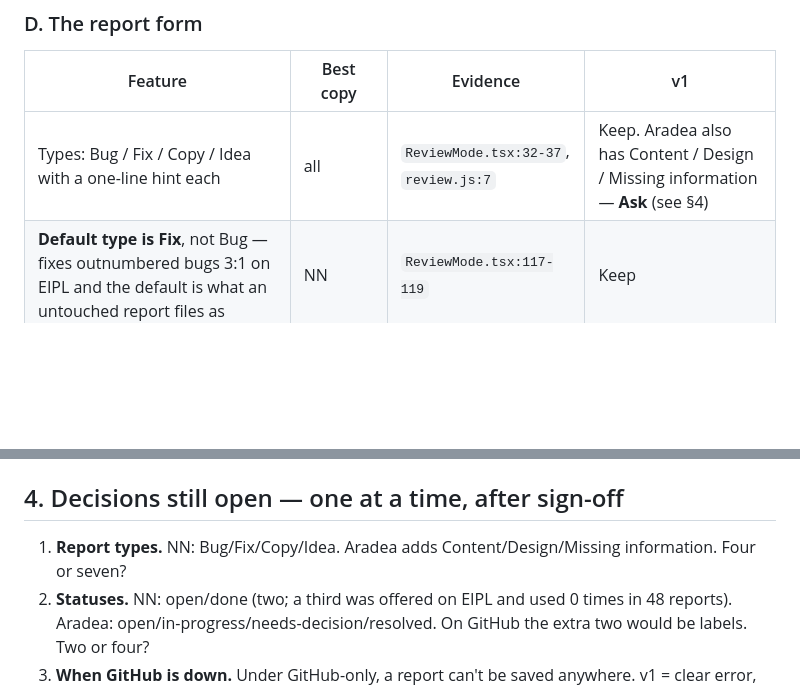
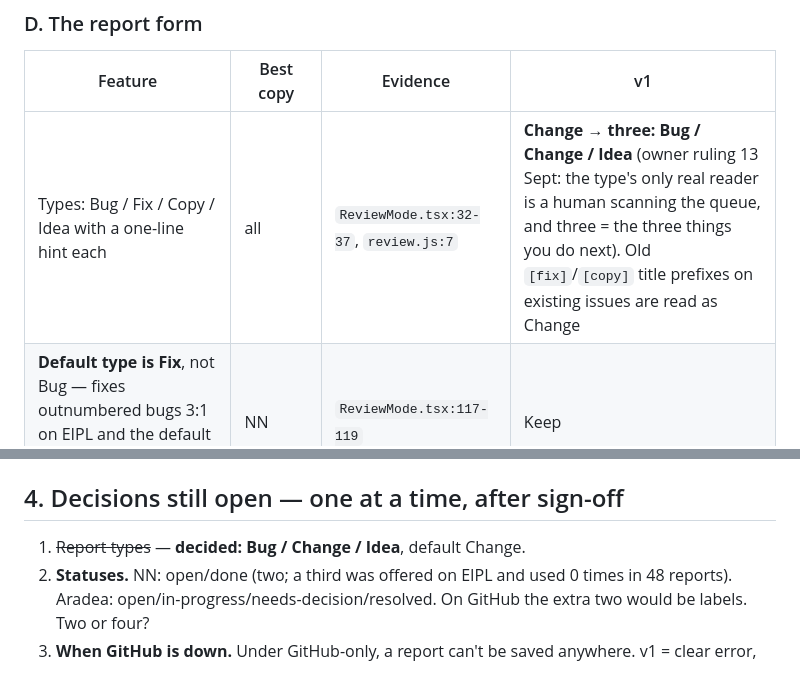
Before and after one commit to rushyantm/imredline, a Markdown page: docs/FEATURE-INVENTORY.md, 2 parts joined by grey strips. Rendered like a GitHub page; blank space fills up the shorter version.

Commit message:
inventory: report types = Bug / Change / Idea (owner ruling)
Co-Authored-By: Claude Fable 5.1 <noreply@anthropic.com>

```diff
--- a/docs/FEATURE-INVENTORY.md
+++ b/docs/FEATURE-INVENTORY.md
@@ -87,7 +87,7 @@ The valuable part, and the part with the most scar tissue. **NN's engine is the
 
 | Feature | Best copy | Evidence | v1 |
 |---|---|---|---|
-| Types: Bug / Fix / Copy / Idea with a one-line hint each | all | `ReviewMode.tsx:32-37`, `review.js:7` | Keep. Aradea also has Content / Design / Missing information — **Ask** (see §4) |
+| Types: Bug / Fix / Copy / Idea with a one-line hint each | all | `ReviewMode.tsx:32-37`, `review.js:7` | **Change → three: Bug / Change / Idea** (owner ruling 13 Sept: the type's only real reader is a human scanning the queue, and three = the three things you do next). Old `[fix]`/`[copy]` title prefixes on existing issues are read as Change |
 | **Default type is Fix**, not Bug — fixes outnumbered bugs 3:1 on EIPL and the default is what an untouched report files as | NN | `ReviewMode.tsx:117-119` | Keep |
 | Note required; 8-char minimum (Aradea) / 2000-char max (NN) / 4000 (Aradea) | — | `review.js:14`, `route.ts:21` | **Merge**: min 8, max 4000 |
 | ⌘/Ctrl-Enter sends; Esc cancels at any state | NN | `ReviewMode.tsx:661-663, 208-219` | Keep |
@@ -225,7 +225,7 @@ NN's capture engine + Aradea's canvas marker and background capture (form maskin
 
 ## 4. Decisions still open — one at a time, after sign-off
 
-1. **Report types.** NN: Bug/Fix/Copy/Idea. Aradea adds Content/Design/Missing information. Four or seven?
+1. ~~Report types~~ — **decided: Bug / Change / Idea**, default Change.
 2. **Statuses.** NN: open/done (two; a third was offered on EIPL and used 0 times in 48 reports). Aradea: open/in-progress/needs-decision/resolved. On GitHub the extra two would be labels. Two or four?
 3. **When GitHub is down.** Under GitHub-only, a report can't be saved anywhere. v1 = clear error, draft kept in the dialog, reviewer retries (NN today). Aradea's queued-and-never-lost behaviour returns only with the database store (v2). Accept for v1?
 
```
